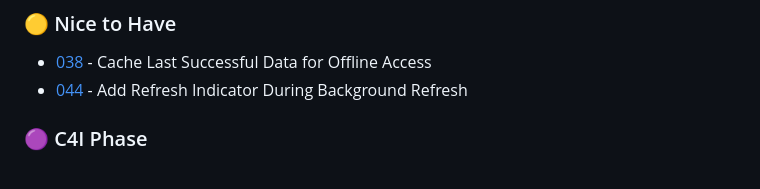
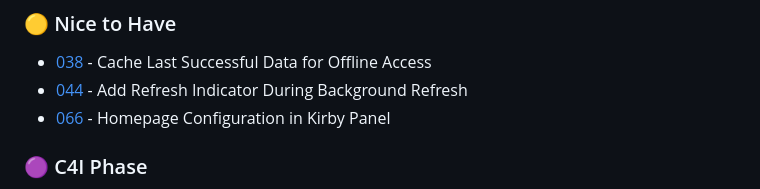
Before and after one commit to FiveQInnovations/mip-mobile-app, a Markdown page: tickets/README.md, the part around the change. GitHub-like rendering.

Commit message:
Add ticket 066: Homepage configuration in Kirby Panel

```diff
--- a/tickets/README.md
+++ b/tickets/README.md
@@ -23,6 +23,7 @@ Quick reference for active tasks. See individual files for details.
 ### 🟡 Nice to Have
 - [038](038-cache-last-data.md) - Cache Last Successful Data for Offline Access
 - [044](044-refresh-indicator-overlay.md) - Add Refresh Indicator During Background Refresh
+- [066](066-homepage-configuration-panel.md) - Homepage Configuration in Kirby Panel
 
 ### 🟣 C4I Phase
 - [021](021-native-video-player.md) - Native Video Player Component
```
Also changed, not shown: tickets/066-homepage-configuration-panel.md (added, +104 -0 lines).
